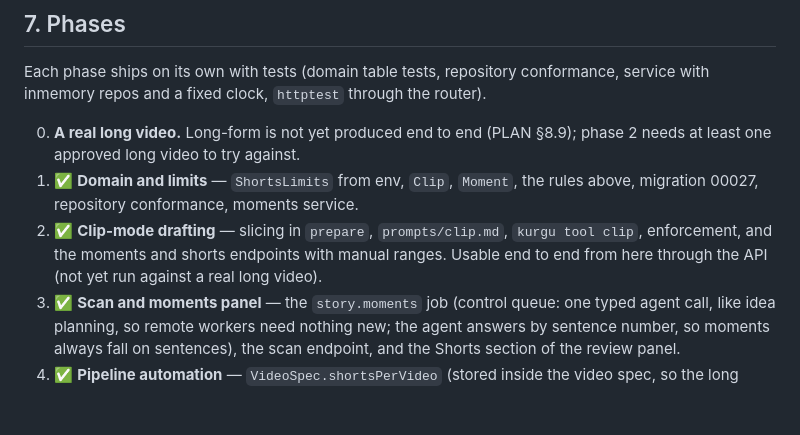
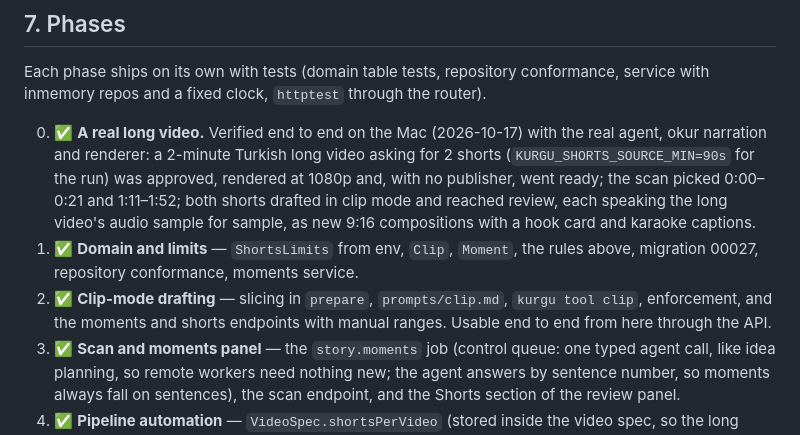
Before and after one commit to ahmethakanbesel/ekin, a Markdown page: docs/shorts.md, the part around the change. GitHub-like rendering; blank space fills up the shorter version.

Commit message:
docs: record the first end-to-end long video and its shorts

```diff
--- a/docs/shorts.md
+++ b/docs/shorts.md
@@ -141,13 +141,17 @@ The moments listing carries the shorts limits, so the UI can bound its inputs.
 Each phase ships on its own with tests (domain table tests, repository conformance,
 service with inmemory repos and a fixed clock, `httptest` through the router).
 
-0. **A real long video.** Long-form is not yet produced end to end (PLAN §8.9); phase 2
-   needs at least one approved long video to try against.
+0. ✅ **A real long video.** Verified end to end on the Mac (2026-10-17) with the real
+   agent, okur narration and renderer: a 2-minute Turkish long video asking for 2 shorts
+   (`KURGU_SHORTS_SOURCE_MIN=90s` for the run) was approved, rendered at 1080p and, with
+   no publisher, went ready; the scan picked 0:00–0:21 and 1:11–1:52; both shorts drafted
+   in clip mode and reached review, each speaking the long video's audio sample for
+   sample, as new 9:16 compositions with a hook card and karaoke captions.
 1. ✅ **Domain and limits** — `ShortsLimits` from env, `Clip`, `Moment`, the rules above,
    migration 00027, repository conformance, moments service.
 2. ✅ **Clip-mode drafting** — slicing in `prepare`, `prompts/clip.md`, `kurgu tool clip`,
    enforcement, and the moments and shorts endpoints with manual ranges. Usable end to
-   end from here through the API (not yet run against a real long video).
+   end from here through the API.
 3. ✅ **Scan and moments panel** — the `story.moments` job (control queue: one typed
    agent call, like idea planning, so remote workers need nothing new; the agent
    answers by sentence number, so moments always fall on sentences), the scan
```
Also changed, not shown: PLAN.md (+2 -1 lines).
